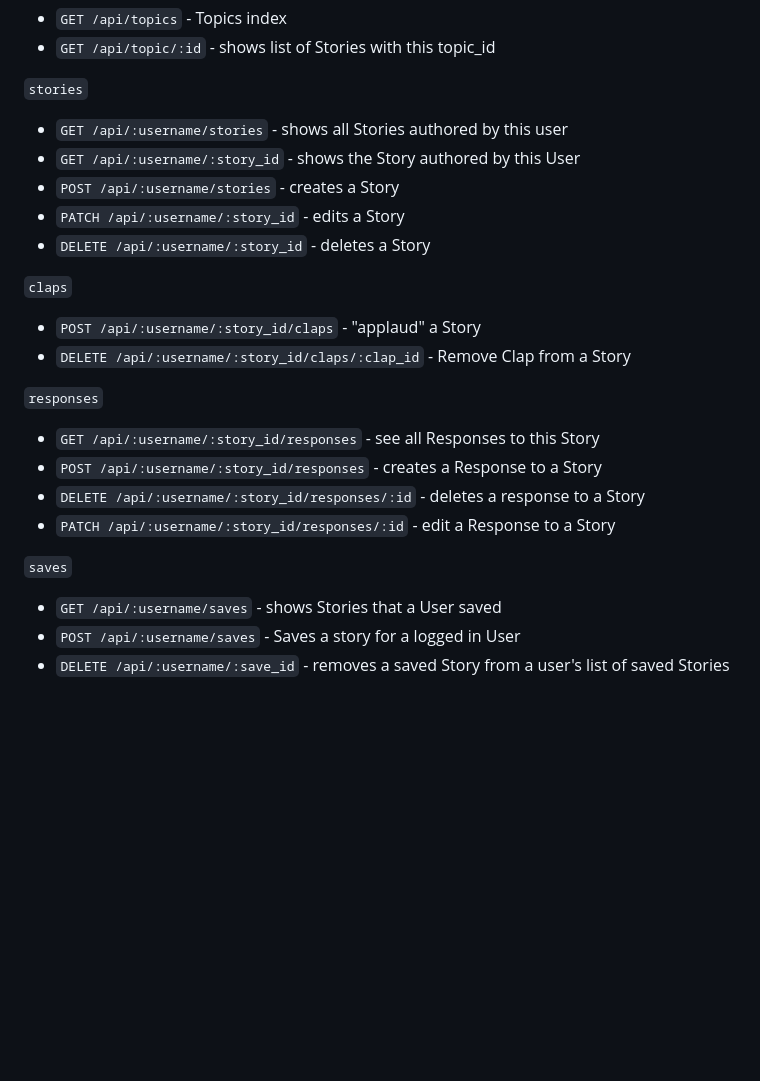
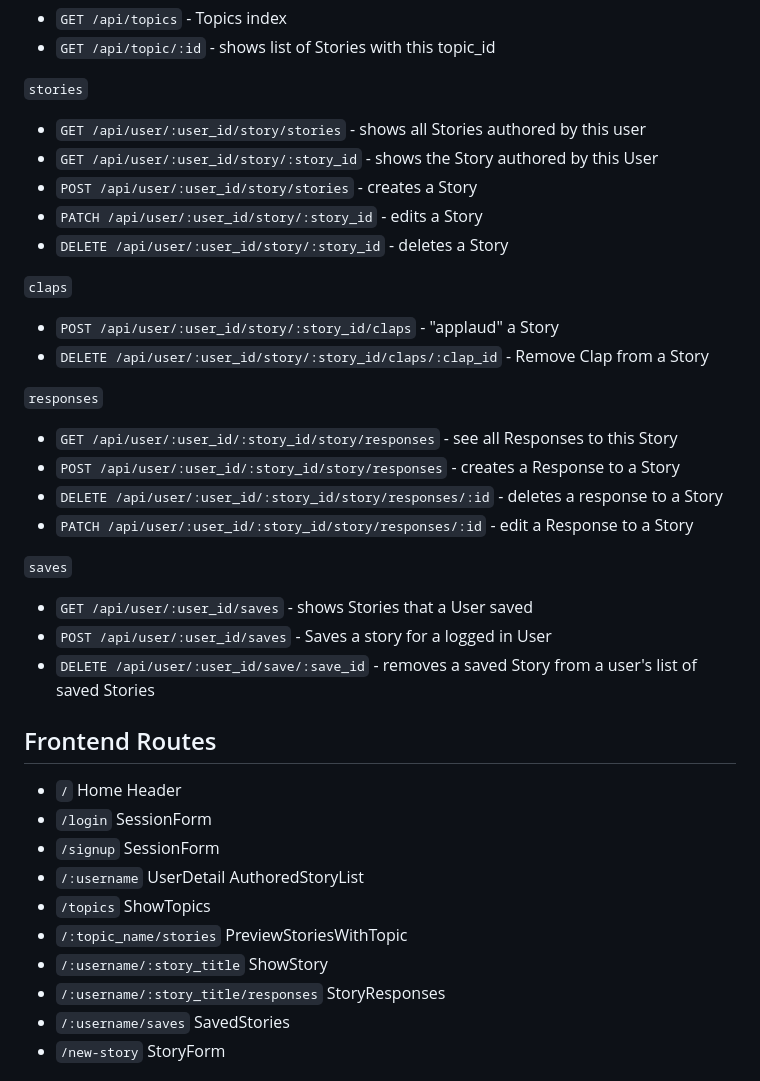
Before and after one commit to Tatiannna/small, a Markdown page: README.md, the part around the change printed below. Drawn GitHub-style; blank space fills up the shorter version.

Commit message:
Add frontend routes and sample state to readme

```diff
--- a/README.md
+++ b/README.md
@@ -139,23 +139,54 @@ Small is a Medium clone. Medium is recognized for hosting high quality, insightf
 - `GET /api/topic/:id` - shows list of Stories with this topic_id
 
 `stories`
-- `GET /api/:username/stories` - shows all Stories authored by this user
-- `GET /api/:username/:story_id` - shows the Story authored by this User
-- `POST /api/:username/stories` - creates a Story
-- `PATCH /api/:username/:story_id` - edits a Story
-- `DELETE /api/:username/:story_id` - deletes a Story
+- `GET /api/user/:user_id/story/stories` - shows all Stories authored by this user
+- `GET /api/user/:user_id/story/:story_id` - shows the Story authored by this User
+- `POST /api/user/:user_id/story/stories` - creates a Story
+- `PATCH /api/user/:user_id/story/:story_id` - edits a Story
+- `DELETE /api/user/:user_id/story/:story_id` - deletes a Story
 
 `claps`
-- `POST /api/:username/:story_id/claps` - "applaud" a Story
-- `DELETE /api/:username/:story_id/claps/:clap_id` - Remove Clap from a Story
+- `POST /api/user/:user_id/story/:story_id/claps` - "applaud" a Story
+- `DELETE /api/user/:user_id/story/:story_id/claps/:clap_id` - Remove Clap from a Story
 
 `responses`
-- `GET /api/:username/:story_id/responses` - see all Responses to this Story
-- `POST /api/:username/:story_id/responses` - creates a Response to a Story
-- `DELETE /api/:username/:story_id/responses/:id` - deletes a response to a Story
-- `PATCH /api/:username/:story_id/responses/:id` - edit a Response to a Story
+- `GET /api/user/:user_id/:story_id/story/responses` - see all Responses to this Story
+- `POST /api/user/:user_id/:story_id/story/responses` - creates a Response to a Story
+- `DELETE /api/user/:user_id/:story_id/story/responses/:id` - deletes a response to a Story
+- `PATCH /api/user/:user_id/:story_id/story/responses/:id` - edit a Response to a Story
 
 `saves`
-- `GET /api/:username/saves` - shows Stories that a User saved
-- `POST /api/:username/saves` - Saves a story for a logged in User
-- `DELETE /api/:username/:save_id`  - removes a saved Story from a user's list of saved Stories
+- `GET /api/user/:user_id/saves` - shows Stories that a User saved
+- `POST /api/user/:user_id/saves` - Saves a story for a logged in User
+- `DELETE /api/user/:user_id/save/:save_id`  - removes a saved Story from a user's list of saved Stories
+
+
+## Frontend Routes
+
+- `/`
+Home
+Header
+- `/login`
+SessionForm
+- `/signup`
+SessionForm
+- `/:username`
+UserDetail
+AuthoredStoryList
+- `/topics`
+ShowTopics
+- `/:topic_name/stories`
+PreviewStoriesWithTopic
+- `/:username/:story_title`
+ShowStory
+- `/:username/:story_title/responses`
+StoryResponses
+- `/:username/saves`
+SavedStories
+- `/new-story`
+StoryForm
+
+
+
+
+
```
Also changed, not shown: other parts of README.md (+85 -1 lines).
